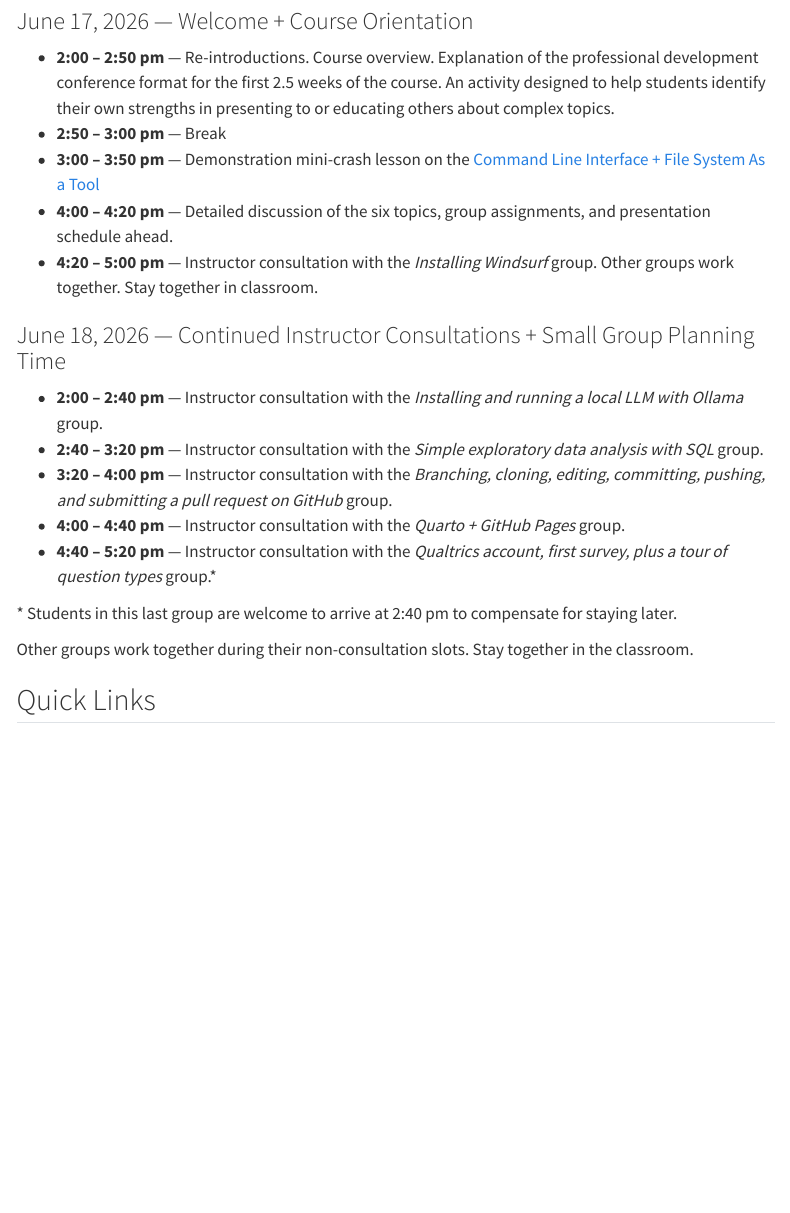
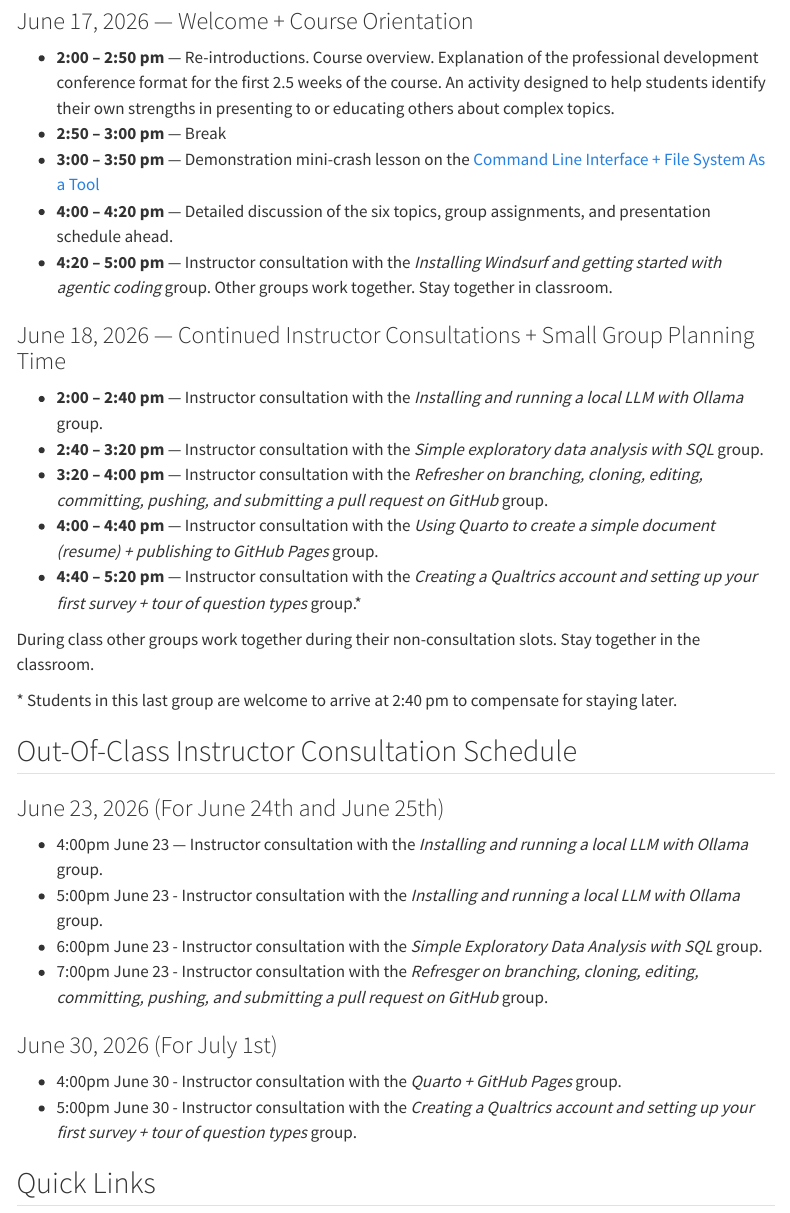
Before and after one commit to adamrossnelson/dshb-mock-micro, a Quarto document (index.qmd): the page in a window 1100 px wide, from 1400 px down. Rendered offline with R 4.5, knitr and Pandoc in place of Quarto, with nearby package versions; menus at the side of the page are left out.

Commit message:
Updated the schedule with full topic titles and added out of class consultation time slots.

```diff
--- a/index.qmd
+++ b/index.qmd
@@ -28,36 +28,39 @@ Group members for each session: see class handouts.
 
 ### June 17, 2026 — Welcome + Course Orientation
 
-- **2:00 – 2:50 pm** — Re-introductions. Course overview. Explanation of the
-  professional development conference format for the first 2.5 weeks of the
-  course. An activity designed to help students identify their own strengths in
-  presenting to or educating others about complex topics.
+- **2:00 – 2:50 pm** — Re-introductions. Course overview. Explanation of the professional development conference format for the first 2.5 weeks of the course. An activity designed to help students identify their own strengths in presenting to or educating others about complex topics.
 - **2:50 – 3:00 pm** — Break
-- **3:00 – 3:50 pm** — Demonstration mini-crash lesson on the [Command Line
-  Interface + File System As a Tool](topics/cli.qmd)
-- **4:00 – 4:20 pm** — Detailed discussion of the six topics, group
-  assignments, and presentation schedule ahead.
-- **4:20 – 5:00 pm** — Instructor consultation with the *Installing Windsurf*
-  group. Other groups work together. Stay together in classroom.
+- **3:00 – 3:50 pm** — Demonstration mini-crash lesson on the [Command Line Interface + File System As a Tool](topics/cli.qmd)
+- **4:00 – 4:20 pm** — Detailed discussion of the six topics, group assignments, and presentation schedule ahead.
+- **4:20 – 5:00 pm** — Instructor consultation with the *Installing Windsurf and getting started with agentic coding* group. Other groups work together. Stay together in classroom.
 
 ### June 18, 2026 — Continued Instructor Consultations + Small Group Planning Time
 
-- **2:00 – 2:40 pm** — Instructor consultation with the *Installing and
-  running a local LLM with Ollama* group.
-- **2:40 – 3:20 pm** — Instructor consultation with the *Simple exploratory
-  data analysis with SQL* group.
-- **3:20 – 4:00 pm** — Instructor consultation with the *Branching, cloning,
-  editing, committing, pushing, and submitting a pull request on GitHub* group.
-- **4:00 – 4:40 pm** — Instructor consultation with the *Quarto + GitHub
-  Pages* group.
-- **4:40 – 5:20 pm** — Instructor consultation with the *Qualtrics account,
-  first survey, plus a tour of question types* group.\*
+- **2:00 – 2:40 pm** — Instructor consultation with the *Installing and running a local LLM with Ollama* group.
+- **2:40 – 3:20 pm** — Instructor consultation with the *Simple exploratory data analysis with SQL* group.
+- **3:20 – 4:00 pm** — Instructor consultation with the *Refresher on branching, cloning, editing, committing, pushing, and submitting a pull request on GitHub* group.
+- **4:00 – 4:40 pm** — Instructor consultation with the *Using Quarto to create a simple document (resume) + publishing to GitHub Pages* group.
+- **4:40 – 5:20 pm** — Instructor consultation with the *Creating a Qualtrics account and setting up your first survey + tour of question types* group.\*
+
+During class other groups work together during their non-consultation slots. Stay together
+in the classroom.
 
 \* Students in this last group are welcome to arrive at 2:40 pm to compensate
 for staying later.
 
-Other groups work together during their non-consultation slots. Stay together
-in the classroom.
+## Out-Of-Class Instructor Consultation Schedule
+
+### June 23, 2026 (For June 24th and June 25th)
+
+- 4:00pm June 23 — Instructor consultation with the *Installing and running a local LLM with Ollama* group.
+- 5:00pm June 23 - Instructor consultation with the *Installing and running a local LLM with Ollama* group.
+- 6:00pm June 23 - Instructor consultation with the *Simple Exploratory Data Analysis with SQL* group.
+- 7:00pm June 23 - Instructor consultation with the *Refresger on branching, cloning, editing, committing, pushing, and submitting a pull request on GitHub* group.
+
+### June 30, 2026 (For July 1st)
+
+- 4:00pm June 30 - Instructor consultation with the *Quarto + GitHub Pages* group.
+- 5:00pm June 30 - Instructor consultation with the *Creating a Qualtrics account and setting up your first survey + tour of question types* group.
 
 ## Quick Links
 
```
